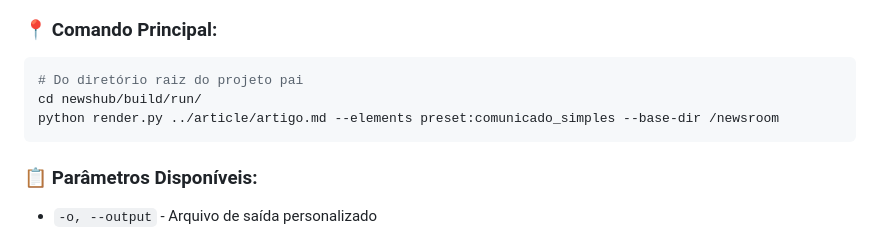
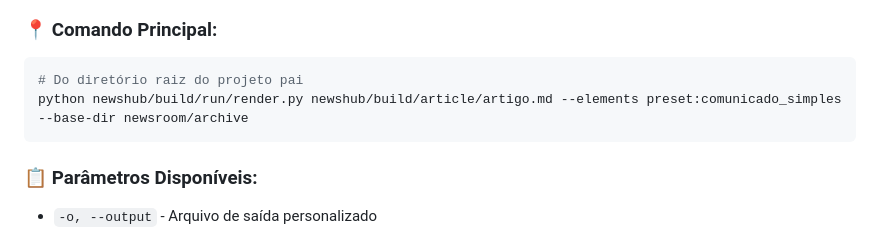
Before and after one commit to czargab18/newshub, a Markdown page: README.md, the part around the change. GitHub-like rendering.

Commit message:
fix: corrigir comando principal no README para refletir a estrutura correta do diretório

````diff
--- a/README.md
+++ b/README.md
@@ -42,8 +42,7 @@ newshub/
 ### 📍 Comando Principal:
 ```bash
 # Do diretório raiz do projeto pai
-cd newshub/build/run/
-python render.py ../article/artigo.md --elements preset:comunicado_simples --base-dir /newsroom
+python newshub/build/run/render.py newshub/build/article/artigo.md --elements preset:comunicado_simples --base-dir newsroom/archive
 ```
 
 ### 📋 Parâmetros Disponíveis:
````
